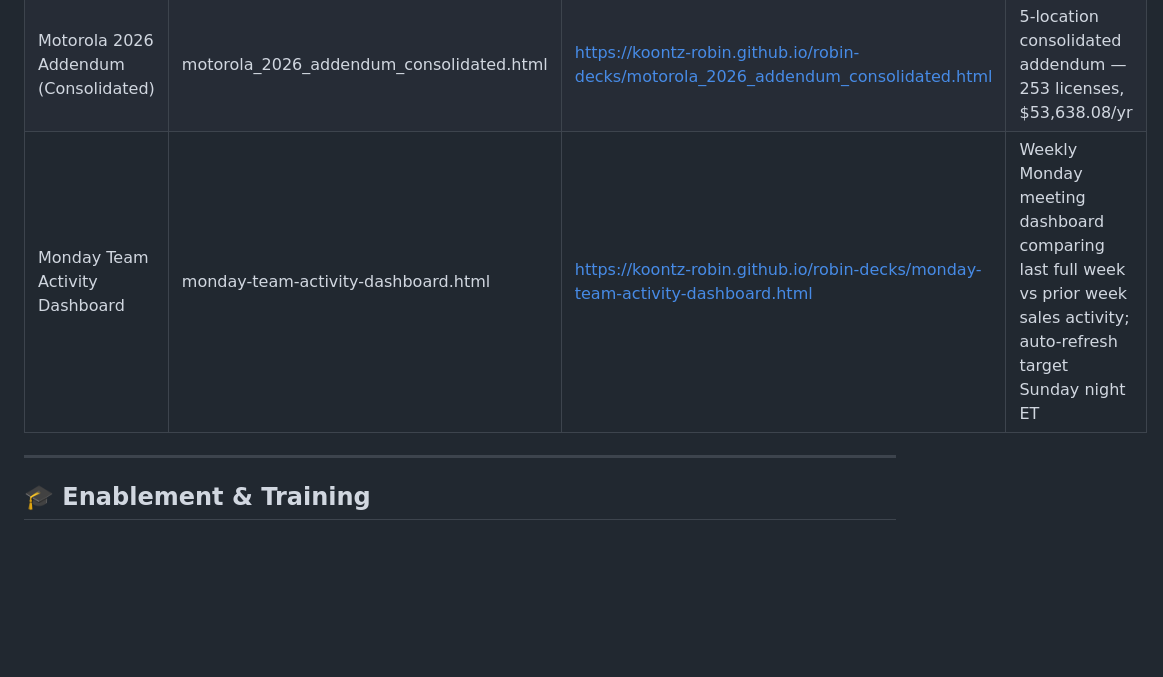
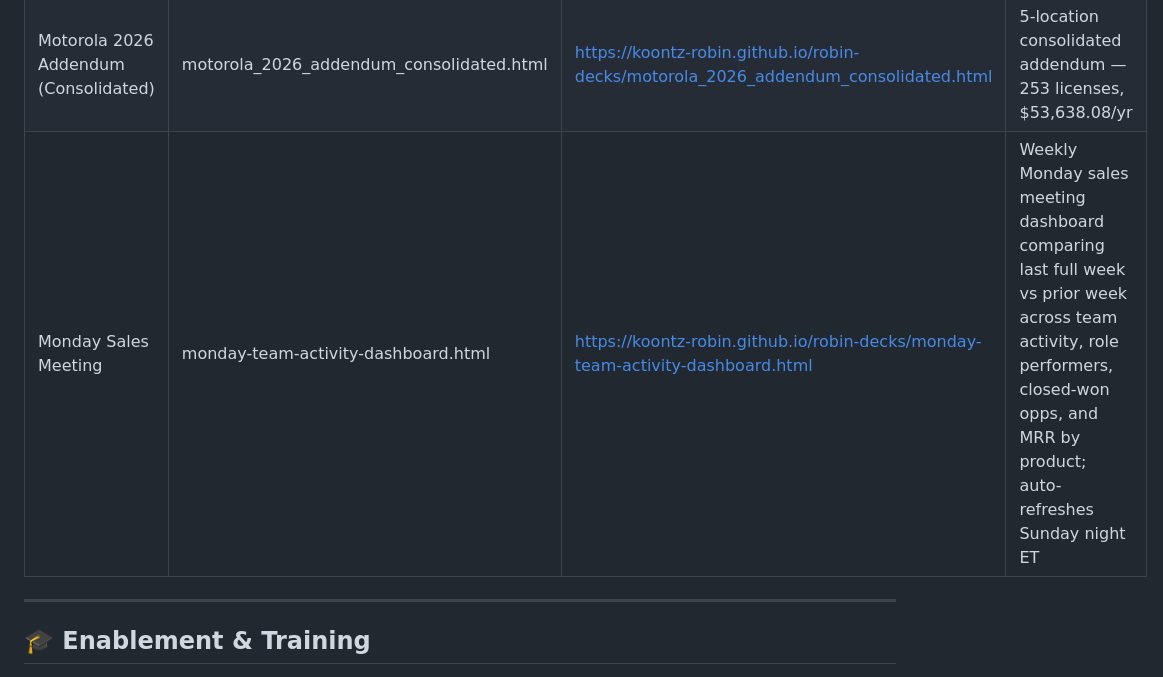
Before and after one commit to koontz-robin/robin-decks, a Markdown page: DECKS-LIBRARY.md, the part around the change. GitHub-like rendering; blank space fills up the shorter version.

Commit message:
Add Monday sales meeting dashboard to library

```diff
--- a/DECKS-LIBRARY.md
+++ b/DECKS-LIBRARY.md
@@ -122,7 +122,7 @@ Repo: `git@github.com:koontz-robin/robin-decks.git`
 | Territory Map | territory-map.html | https://koontz-robin.github.io/robin-decks/territory-map.html | |
 | Tradeshow MQL | tradeshow-mql.html | https://koontz-robin.github.io/robin-decks/tradeshow-mql.html | |
 | Motorola 2026 Addendum (Consolidated) | motorola_2026_addendum_consolidated.html | https://koontz-robin.github.io/robin-decks/motorola_2026_addendum_consolidated.html | 5-location consolidated addendum — 253 licenses, $53,638.08/yr |
-| Monday Team Activity Dashboard | monday-team-activity-dashboard.html | https://koontz-robin.github.io/robin-decks/monday-team-activity-dashboard.html | Weekly Monday meeting dashboard comparing last full week vs prior week sales activity; auto-refresh target Sunday night ET |
+| Monday Sales Meeting | monday-team-activity-dashboard.html | https://koontz-robin.github.io/robin-decks/monday-team-activity-dashboard.html | Weekly Monday sales meeting dashboard comparing last full week vs prior week across team activity, role performers, closed-won opps, and MRR by product; auto-refreshes Sunday night ET |
 
 ---
 
```
